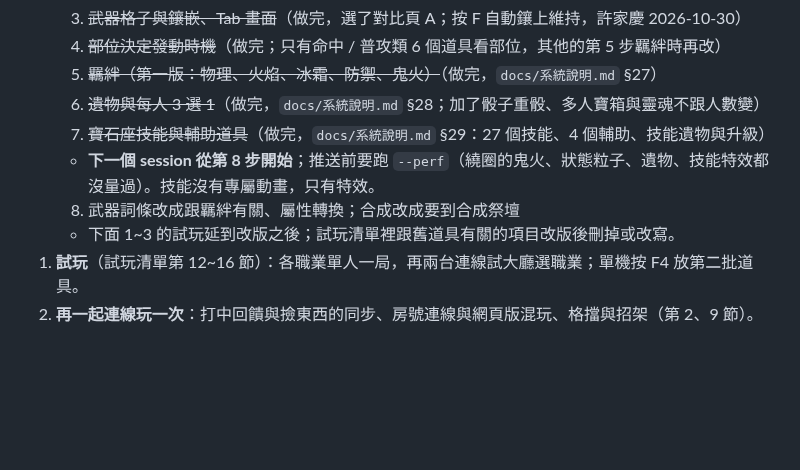
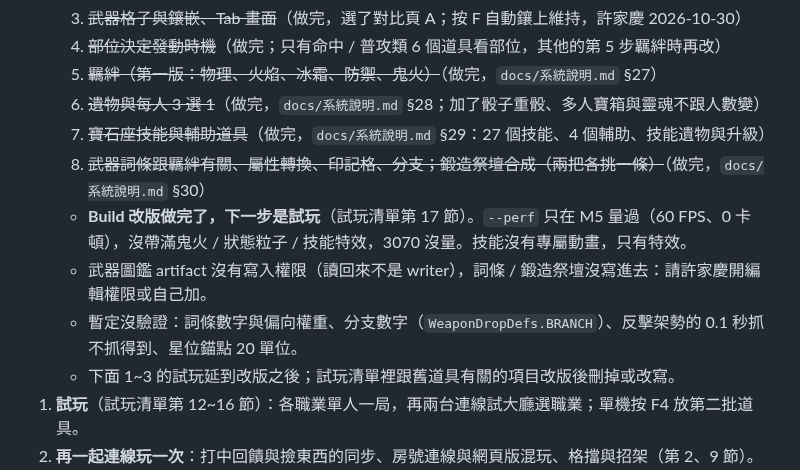
Before and after one commit to alex86106pig/Cubeborn, a Markdown page: docs/進度.md, the part around the change. Drawn GitHub-style; blank space fills up the shorter version.

Commit message:
進度：Build 改版第 8 步做完，下一步試玩；武器圖鑑 artifact 沒有寫入權限
Co-Authored-By: Claude Opus 5.5 <noreply@anthropic.com>
Claude-Session: https://claude.ai/code/session_01LUqxrBGhjaR99cScjMaALy

```diff
--- a/docs/進度.md
+++ b/docs/進度.md
@@ -29,8 +29,10 @@
    5. ~~羈絆（第一版：物理、火焰、冰霜、防禦、鬼火）~~（做完，`docs/系統說明.md` §27）
    6. ~~遺物與每人 3 選 1~~（做完，`docs/系統說明.md` §28；加了骰子重骰、多人寶箱與靈魂不跟人數變）
    7. ~~寶石座技能與輔助道具~~（做完，`docs/系統說明.md` §29：27 個技能、4 個輔助、技能遺物與升級）
-   - **下一個 session 從第 8 步開始**；推送前要跑 `--perf`（繞圈的鬼火、狀態粒子、遺物、技能特效都沒量過）。技能沒有專屬動畫，只有特效。
-   8. 武器詞條改成跟羈絆有關、屬性轉換；合成改成要到合成祭壇
+   8. ~~武器詞條跟羈絆有關、屬性轉換、印記格、分支；鍛造祭壇合成（兩把各挑一條）~~（做完，`docs/系統說明.md` §30）
+   - **Build 改版做完了，下一步是試玩**（試玩清單第 17 節）。`--perf` 只在 M5 量過（60 FPS、0 卡頓），沒帶滿鬼火 / 狀態粒子 / 技能特效，3070 沒量。技能沒有專屬動畫，只有特效。
+   - 武器圖鑑 artifact 沒有寫入權限（讀回來不是 writer），詞條 / 鍛造祭壇沒寫進去：請許家慶開編輯權限或自己加。
+   - 暫定沒驗證：詞條數字與偏向權重、分支數字（`WeaponDropDefs.BRANCH`）、反擊架勢的 0.1 秒抓不抓得到、星位錨點 20 單位。
    - 下面 1~3 的試玩延到改版之後；試玩清單裡跟舊道具有關的項目改版後刪掉或改寫。
 1. **試玩**（試玩清單第 12~16 節）：各職業單人一局，再兩台連線試大廳選職業；單機按 F4 放第二批道具。
 2. **再一起連線玩一次**：打中回饋與撿東西的同步、房號連線與網頁版混玩、格擋與招架（第 2、9 節）。
```
